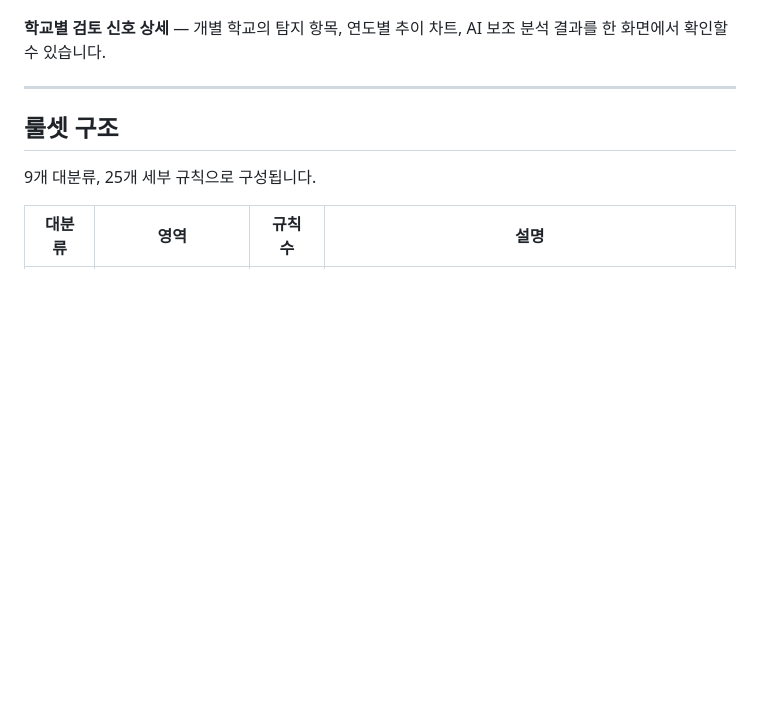
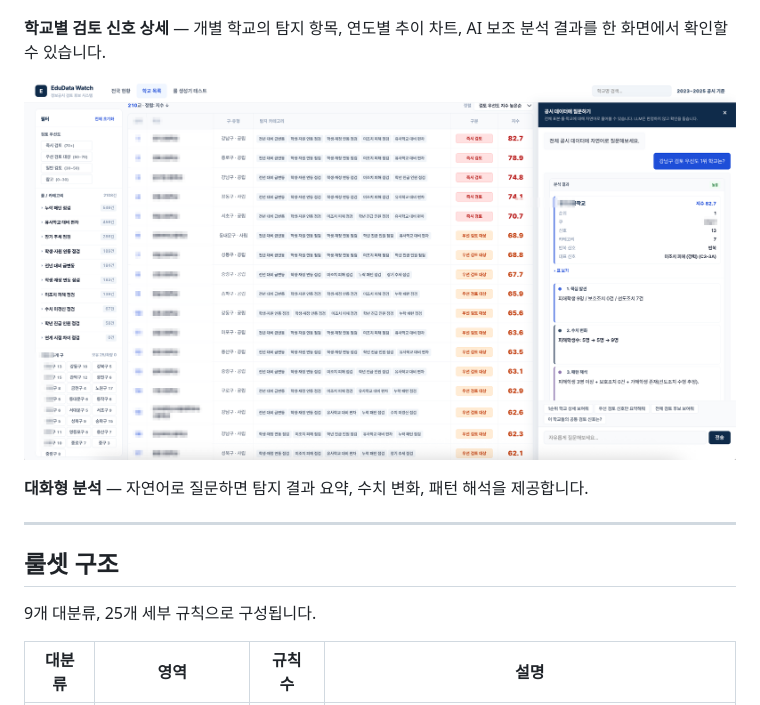
Before and after one commit to SuBeen-Cho/education-public-data-ai-contest, a Markdown page: README.md, the part around the change. GitHub-like rendering; pictures changed too: assets/screenshot-chatbot.png (added); blank space fills up the shorter version.

Commit message:
스크린샷 섹션에 대화형 분석(챗봇) 이미지 추가

```diff
--- a/README.md
+++ b/README.md
@@ -103,6 +103,14 @@ EduData Watch는 5단계 파이프라인으로 동작합니다.
 </p>
 
 **학교별 검토 신호 상세** — 개별 학교의 탐지 항목, 연도별 추이 차트, AI 보조 분석 결과를 한 화면에서 확인할 수 있습니다.
+
+<p align="center">
+  <a href="https://edudata-watch-production.up.railway.app/">
+    <img src="assets/screenshot-chatbot.png" width="750" alt="대화형 분석"/>
+  </a>
+</p>
+
+**대화형 분석** — 자연어로 질문하면 탐지 결과 요약, 수치 변화, 패턴 해석을 제공합니다.
 
 ---
 
```
